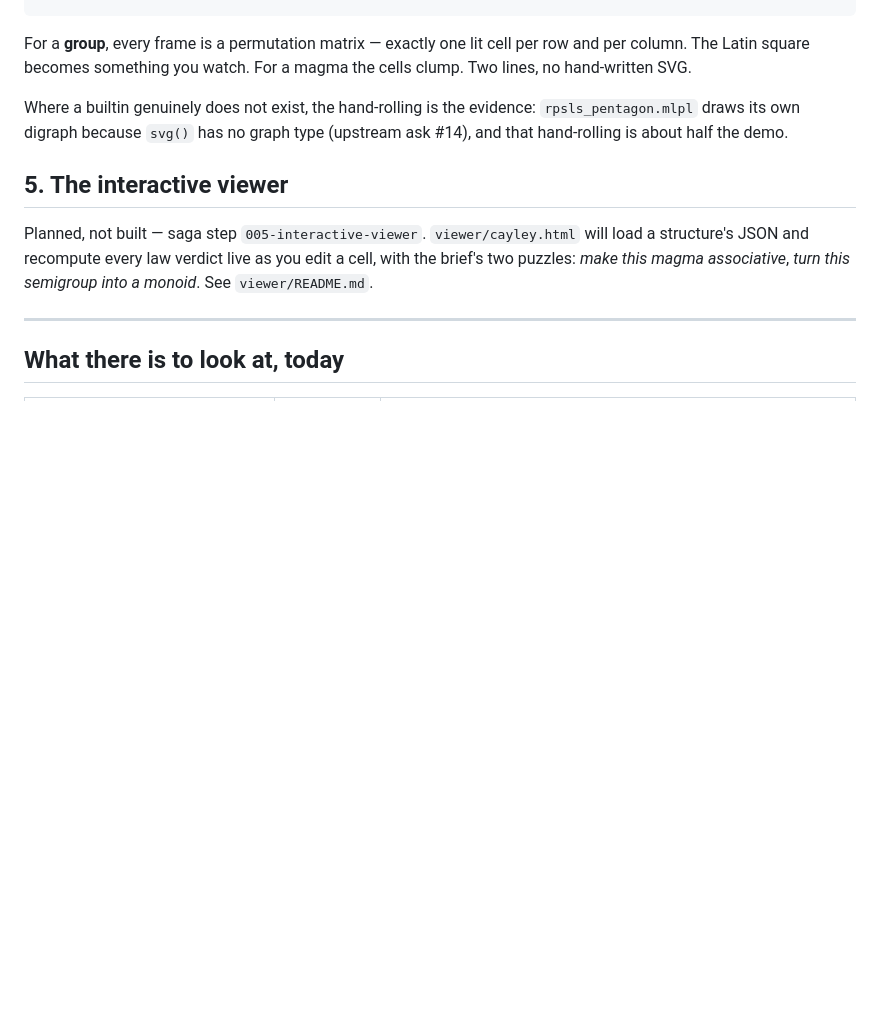
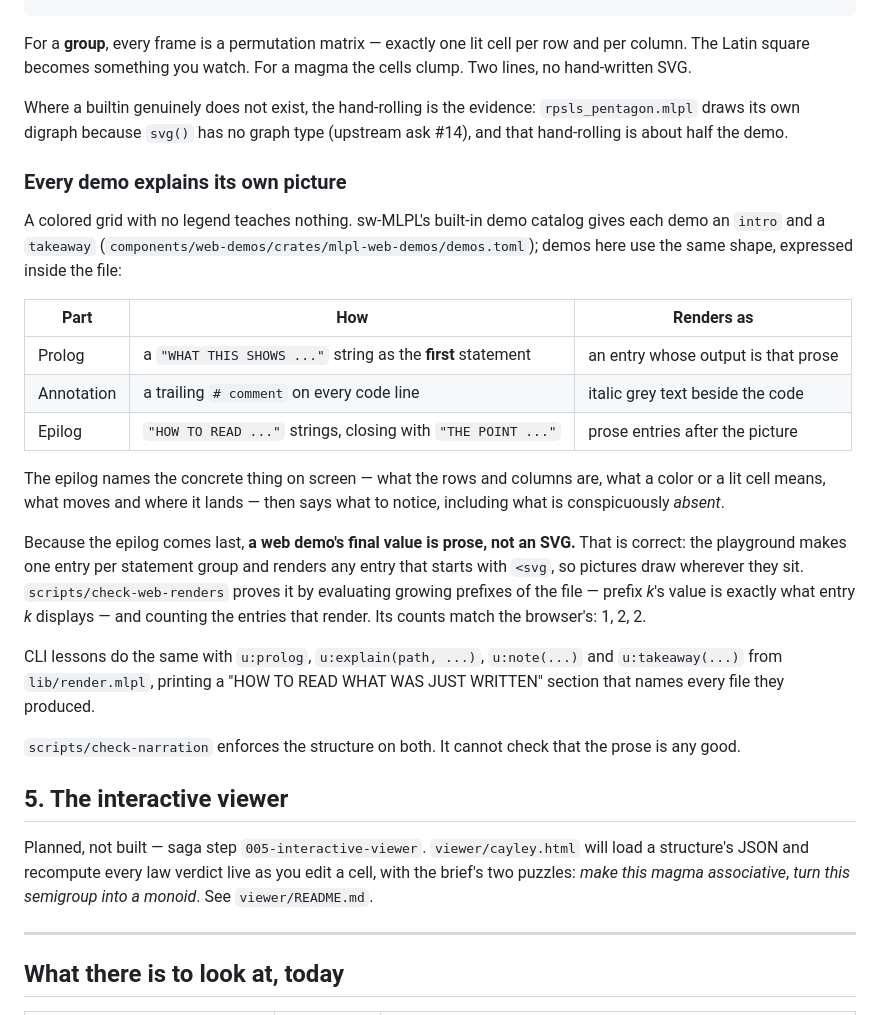
Before and after one commit to sw-ml-study/demo-abstract-algebra, a Markdown page: docs/viewing.md, the part around the change. Rendered like a GitHub page; blank space fills up the shorter version.

Commit message:
Document the prolog/annotation/epilog convention in docs/viewing.md
Co-Authored-By: Claude Opus 5 (1M context) <noreply@anthropic.com>

```diff
--- a/docs/viewing.md
+++ b/docs/viewing.md
@@ -168,6 +168,38 @@ Where a builtin genuinely does not exist, the hand-rolling is the evidence:
 `rpsls_pentagon.mlpl` draws its own digraph because `svg()` has no graph type
 (upstream ask #14), and that hand-rolling is about half the demo.
 
+### Every demo explains its own picture
+
+A colored grid with no legend teaches nothing. sw-MLPL's built-in demo catalog
+gives each demo an `intro` and a `takeaway`
+(`components/web-demos/crates/mlpl-web-demos/demos.toml`); demos here use the
+same shape, expressed inside the file:
+
+| Part | How | Renders as |
+|---|---|---|
+| Prolog | a `"WHAT THIS SHOWS ..."` string as the **first** statement | an entry whose output is that prose |
+| Annotation | a trailing `# comment` on every code line | italic grey text beside the code |
+| Epilog | `"HOW TO READ ..."` strings, closing with `"THE POINT ..."` | prose entries after the picture |
+
+The epilog names the concrete thing on screen — what the rows and columns are,
+what a color or a lit cell means, what moves and where it lands — then says
+what to notice, including what is conspicuously *absent*.
+
+Because the epilog comes last, **a web demo's final value is prose, not an
+SVG.** That is correct: the playground makes one entry per statement group and
+renders any entry that starts with `<svg`, so pictures draw wherever they sit.
+`scripts/check-web-renders` proves it by evaluating growing prefixes of the file
+— prefix *k*'s value is exactly what entry *k* displays — and counting the
+entries that render. Its counts match the browser's: 1, 2, 2.
+
+CLI lessons do the same with `u:prolog`, `u:explain(path, ...)`, `u:note(...)`
+and `u:takeaway(...)` from `lib/render.mlpl`, printing a "HOW TO READ WHAT WAS
+JUST WRITTEN" section that names every file they produced.
+
+`scripts/check-narration` enforces the structure on both. It cannot check that
+the prose is any good.
+
+
 ## 5. The interactive viewer
 
 Planned, not built — saga step `005-interactive-viewer`. `viewer/cayley.html`
```
